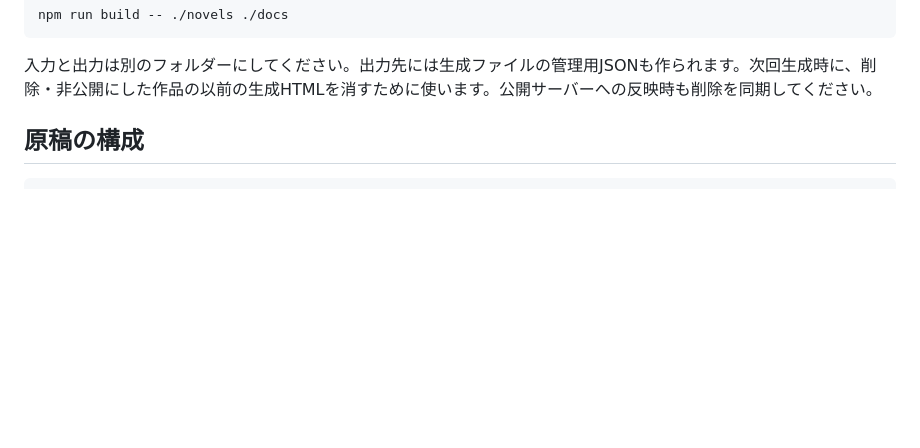
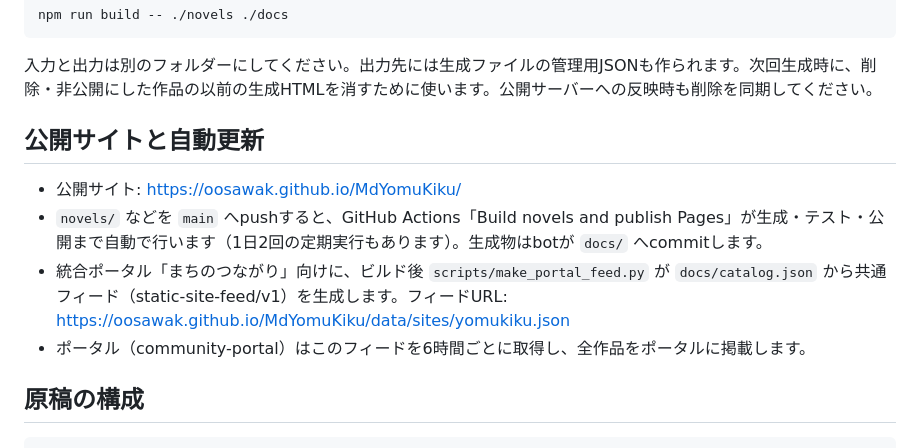
Before and after one commit to oosawak/MdYomuKiku, a Markdown page: README.md, the part around the change. Rendered like a GitHub page; blank space fills up the shorter version.

Commit message:
Document live site, automation and portal feed in README

````diff
--- a/README.md
+++ b/README.md
@@ -34,6 +34,13 @@ npm run build -- ./novels ./docs
 ```
 
 入力と出力は別のフォルダーにしてください。出力先には生成ファイルの管理用JSONも作られます。次回生成時に、削除・非公開にした作品の以前の生成HTMLを消すために使います。公開サーバーへの反映時も削除を同期してください。
+
+## 公開サイトと自動更新
+
+- 公開サイト: https://oosawak.github.io/MdYomuKiku/
+- `novels/` などを `main` へpushすると、GitHub Actions「Build novels and publish Pages」が生成・テスト・公開まで自動で行います（1日2回の定期実行もあります）。生成物はbotが `docs/` へcommitします。
+- 統合ポータル「まちのつながり」向けに、ビルド後 `scripts/make_portal_feed.py` が `docs/catalog.json` から共通フィード（static-site-feed/v1）を生成します。フィードURL: https://oosawak.github.io/MdYomuKiku/data/sites/yomukiku.json
+- ポータル（community-portal）はこのフィードを6時間ごとに取得し、全作品をポータルに掲載します。
 
 ## 原稿の構成
 
````
